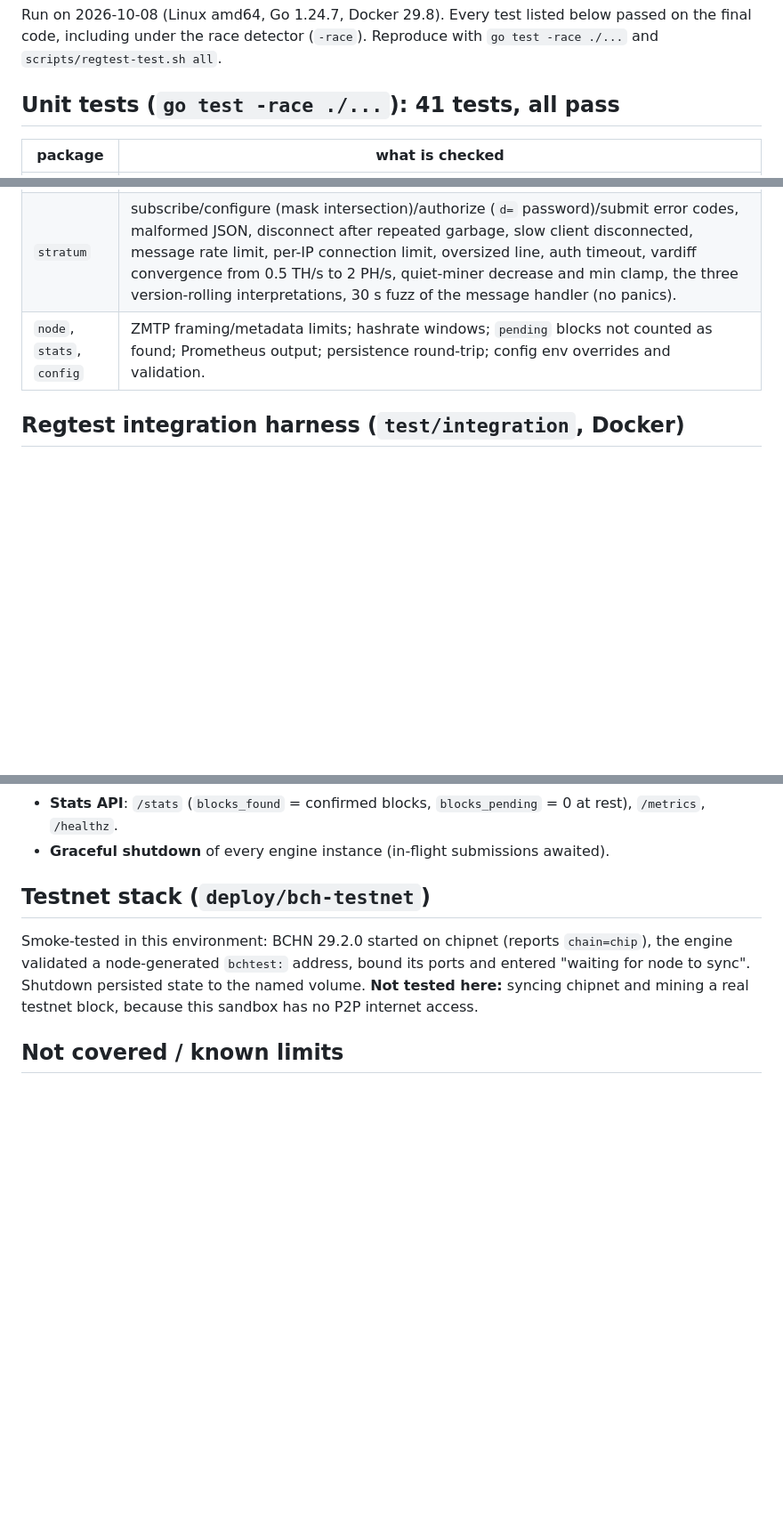
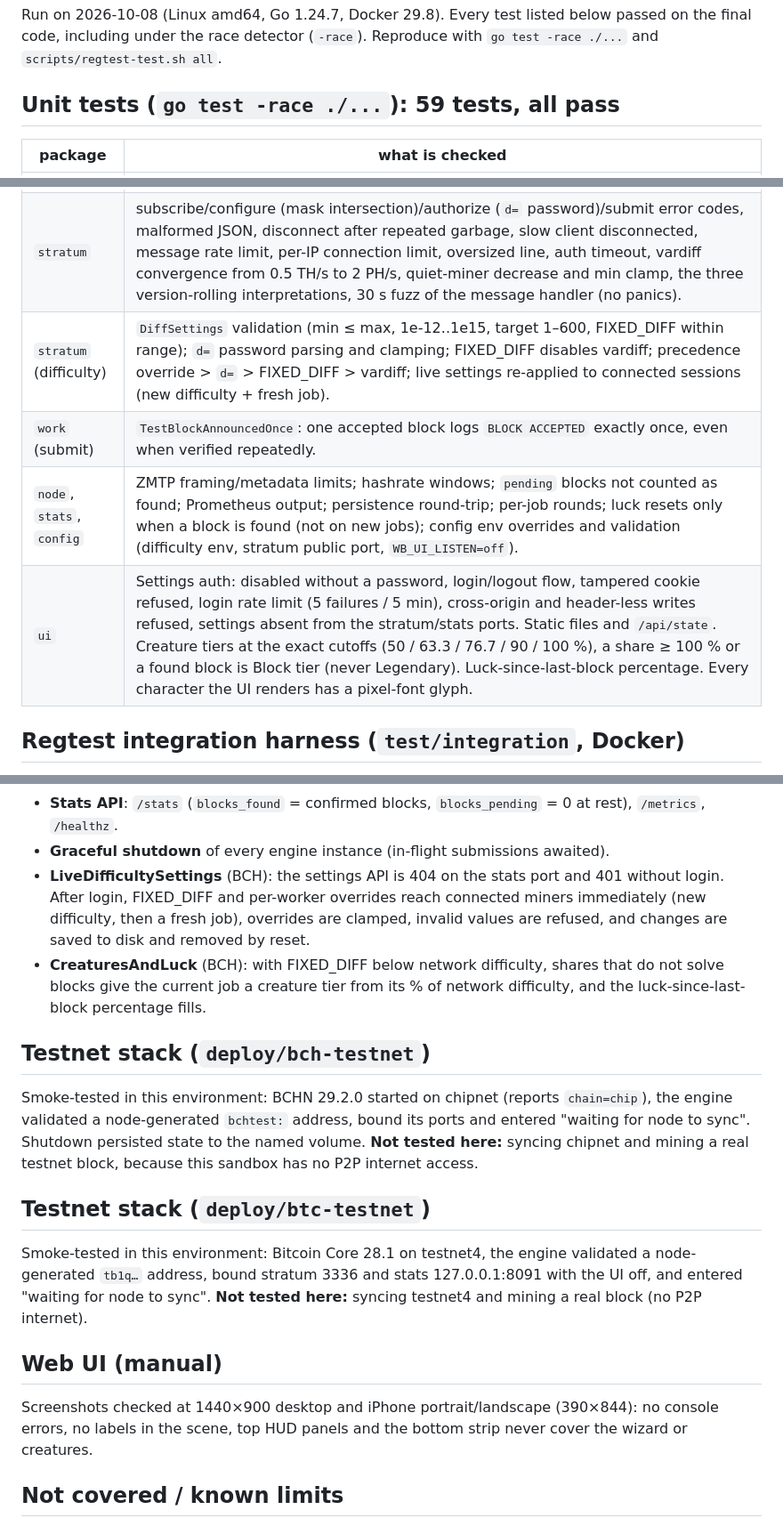
Before and after one commit to slippybogle/Wizard-Blocks, a Markdown page: docs/TESTING.md, 3 parts joined by grey strips. Shown at 89% size. GitHub-like rendering; blank space fills up the shorter version.

Commit message:
docs: Phase 2 tests in TESTING.md
Co-Authored-By: Claude Opus 5.5 <noreply@anthropic.com>
Claude-Session: https://claude.ai/code/session_012m2sJ9z5jag864zFxxf8wX

```diff
--- a/docs/TESTING.md
+++ b/docs/TESTING.md
@@ -4,7 +4,7 @@ Run on 2026-10-08 (Linux amd64, Go 1.24.7, Docker 29.8). Every test
 listed below passed on the final code, including under the race detector (`-race`).
 Reproduce with `go test -race ./...` and `scripts/regtest-test.sh all`.
 
-## Unit tests (`go test -race ./...`): 41 tests, all pass
+## Unit tests (`go test -race ./...`): 59 tests, all pass
 
 | package | what is checked |
 |---|---|
@@ -12,7 +12,10 @@ Reproduce with `go test -race ./...` and `scripts/regtest-test.sh all`.
 | `address` | Bitcoin Core `key_io_valid/invalid.json`, BCHN `key_io_valid/invalid.json` (including legacy P2SH32), BCHN `cashaddr_token_types.json` (all types and sizes, round-trip), CashAddr spec examples (prefixless and uppercase), BIP173/BIP350 vectors, cross-network rejection, undefined witness versions refused, BCHN chain names (`chip`, `test4`, …), 20 s fuzz run (1.1 M inputs, no panics). |
 | `work` | Templates built from the real blocks above go through template → job → assembled block → parse → merkle root, coinbase, BIP34, payout and witness commitment. Tampered txid, witness commitment and target/bits are rejected. A shuffled BCH template is restored to the real block's exact CTOR order. Empty regtest template (height 1 = OP_1). 100-byte scriptSig limit. BCH 100-byte coinbase padding. Stratum prevhash encoding. Testnet min-difficulty `MinShareTime`. |
 | `stratum` | subscribe/configure (mask intersection)/authorize (`d=` password)/submit error codes, malformed JSON, disconnect after repeated garbage, slow client disconnected, message rate limit, per-IP connection limit, oversized line, auth timeout, vardiff convergence from 0.5 TH/s to 2 PH/s, quiet-miner decrease and min clamp, the three version-rolling interpretations, 30 s fuzz of the message handler (no panics). |
-| `node`, `stats`, `config` | ZMTP framing/metadata limits; hashrate windows; `pending` blocks not counted as found; Prometheus output; persistence round-trip; config env overrides and validation. |
+| `stratum` (difficulty) | `DiffSettings` validation (min ≤ max, 1e-12..1e15, target 1–600, FIXED_DIFF within range); `d=` password parsing and clamping; FIXED_DIFF disables vardiff; precedence override > `d=` > FIXED_DIFF > vardiff; live settings re-applied to connected sessions (new difficulty + fresh job). |
+| `work` (submit) | `TestBlockAnnouncedOnce`: one accepted block logs `BLOCK ACCEPTED` exactly once, even when verified repeatedly. |
+| `node`, `stats`, `config` | ZMTP framing/metadata limits; hashrate windows; `pending` blocks not counted as found; Prometheus output; persistence round-trip; per-job rounds; luck resets only when a block is found (not on new jobs); config env overrides and validation (difficulty env, stratum public port, `WB_UI_LISTEN=off`). |
+| `ui` | Settings auth: disabled without a password, login/logout flow, tampered cookie refused, login rate limit (5 failures / 5 min), cross-origin and header-less writes refused, settings absent from the stratum/stats ports. Static files and `/api/state`. Creature tiers at the exact cutoffs (50 / 63.3 / 76.7 / 90 / 100 %), a share ≥ 100 % or a found block is Block tier (never Legendary). Luck-since-last-block percentage. Every character the UI renders has a pixel-font glyph. |
 
 ## Regtest integration harness (`test/integration`, Docker)
 
@@ -73,6 +76,14 @@ The built-in CPU miner (independent cgminer-style header code that uses only
 - **Stats API**: `/stats` (`blocks_found` = confirmed blocks, `blocks_pending` = 0
   at rest), `/metrics`, `/healthz`.
 - **Graceful shutdown** of every engine instance (in-flight submissions awaited).
+- **LiveDifficultySettings** (BCH): the settings API is 404 on the stats port
+  and 401 without login. After login, FIXED_DIFF and per-worker overrides reach
+  connected miners immediately (new difficulty, then a fresh job), overrides are
+  clamped, invalid values are refused, and changes are saved to disk and
+  removed by reset.
+- **CreaturesAndLuck** (BCH): with FIXED_DIFF below network difficulty, shares
+  that do not solve blocks give the current job a creature tier from its % of
+  network difficulty, and the luck-since-last-block percentage fills.
 
 ## Testnet stack (`deploy/bch-testnet`)
 
@@ -81,6 +92,19 @@ Smoke-tested in this environment: BCHN 29.2.0 started on chipnet (reports
 its ports and entered "waiting for node to sync". Shutdown persisted state to
 the named volume. **Not tested here:** syncing chipnet and mining a real testnet
 block, because this sandbox has no P2P internet access.
+
+## Testnet stack (`deploy/btc-testnet`)
+
+Smoke-tested in this environment: Bitcoin Core 28.1 on testnet4, the engine
+validated a node-generated `tb1q…` address, bound stratum 3336 and stats
+127.0.0.1:8091 with the UI off, and entered "waiting for node to sync".
+**Not tested here:** syncing testnet4 and mining a real block (no P2P internet).
+
+## Web UI (manual)
+
+Screenshots checked at 1440×900 desktop and iPhone portrait/landscape (390×844):
+no console errors, no labels in the scene, top HUD panels and the bottom strip
+never cover the wizard or creatures.
 
 ## Not covered / known limits
 
```
